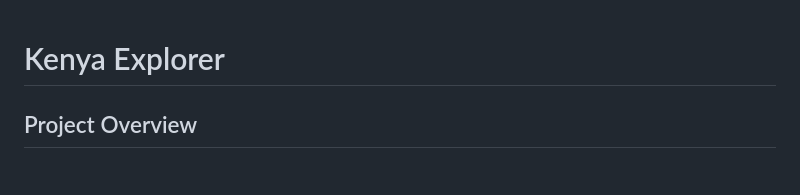
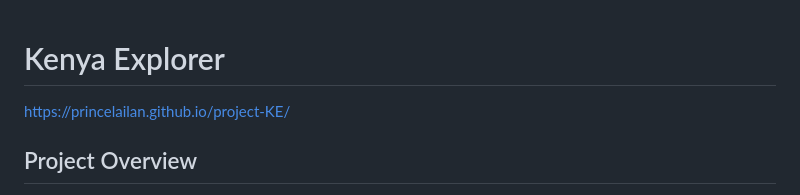
Before and after one commit to princelailan/project-KE, a Markdown page: README.md, the part around the change. Drawn GitHub-style.

```diff
--- a/README.md
+++ b/README.md
@@ -1,4 +1,6 @@
 # Kenya Explorer
+
+https://princelailan.github.io/project-KE/
 
 ## Project Overview
 
```
